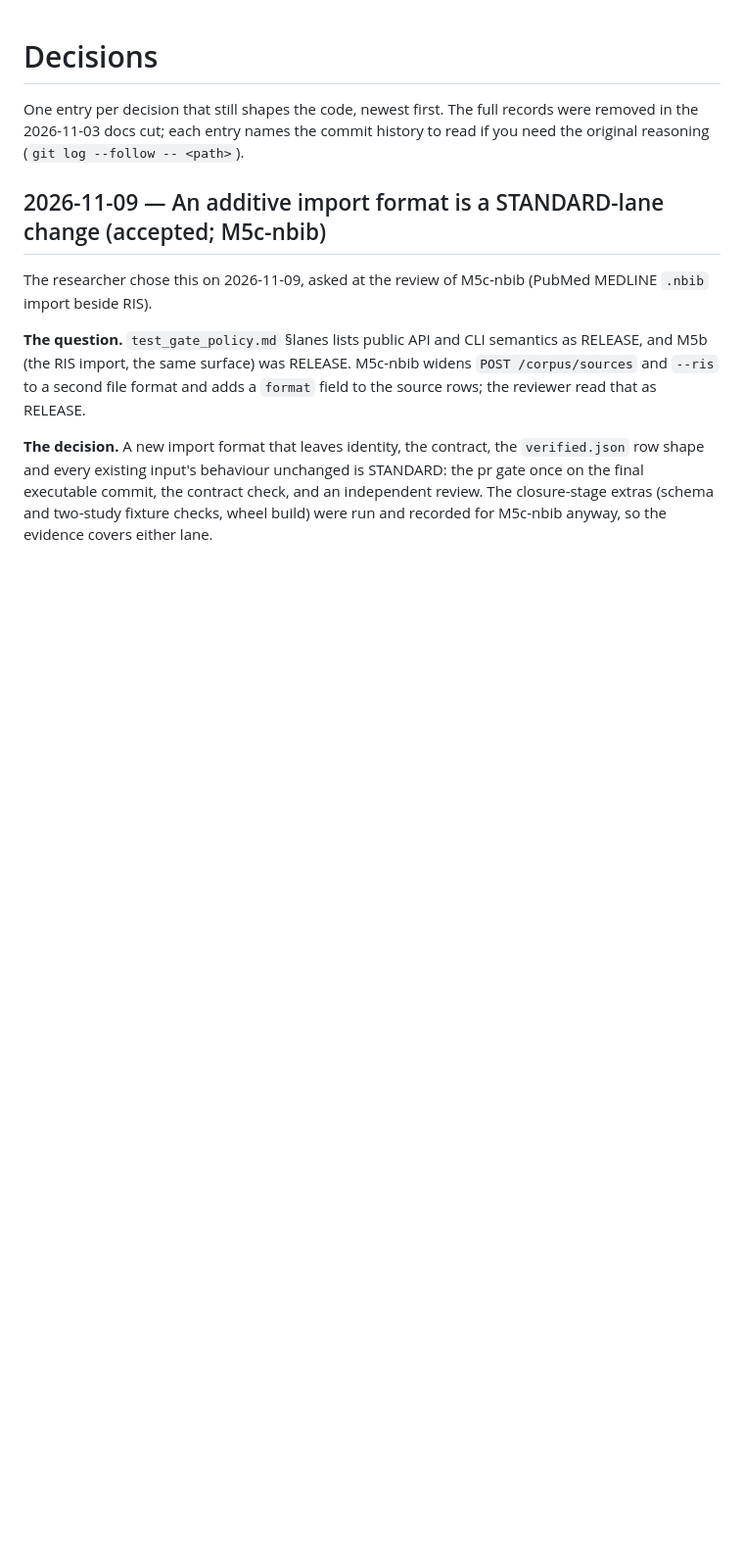
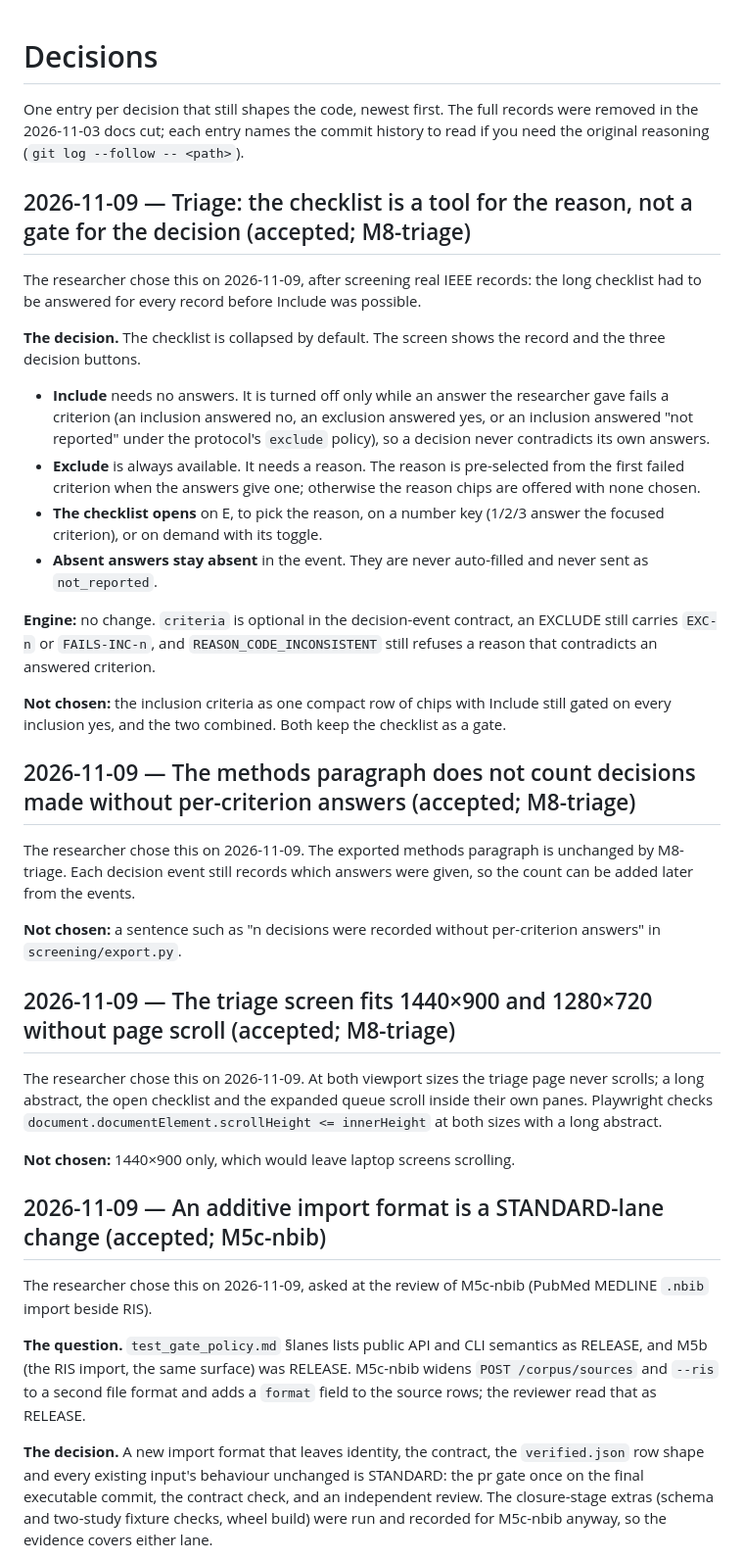
Before and after one commit to nexus-scholar-org/nexus-scholar-harness, a Markdown page: docs/decisions.md, the part around the change. Shown at 98% size. Rendered like a GitHub page; blank space fills up the shorter version.

Commit message:
docs(m8-triage): start the milestone, record the three decisions
The checklist is collapsed by default and Include needs no answers; the
methods paragraph stays unchanged; no page scroll at 1440x900 and 1280x720.

Co-Authored-By: Claude Opus 5.5 <noreply@anthropic.com>

```diff
--- a/docs/decisions.md
+++ b/docs/decisions.md
@@ -3,6 +3,32 @@
 One entry per decision that still shapes the code, newest first. The full
 records were removed in the 2026-11-03 docs cut; each entry names the commit
 history to read if you need the original reasoning (`git log --follow -- <path>`).
+
+## 2026-11-09 — Triage: the checklist is a tool for the reason, not a gate for the decision (accepted; M8-triage)
+
+The researcher chose this on 2026-11-09, after screening real IEEE records: the long checklist had to be answered for every record before Include was possible.
+
+**The decision.** The checklist is collapsed by default. The screen shows the record and the three decision buttons.
+- **Include** needs no answers. It is turned off only while an answer the researcher gave fails a criterion (an inclusion answered no, an exclusion answered yes, or an inclusion answered "not reported" under the protocol's `exclude` policy), so a decision never contradicts its own answers.
+- **Exclude** is always available. It needs a reason. The reason is pre-selected from the first failed criterion when the answers give one; otherwise the reason chips are offered with none chosen.
+- **The checklist opens** on E, to pick the reason, on a number key (1/2/3 answer the focused criterion), or on demand with its toggle.
+- **Absent answers stay absent** in the event. They are never auto-filled and never sent as `not_reported`.
+
+**Engine:** no change. `criteria` is optional in the decision-event contract, an EXCLUDE still carries `EXC-n` or `FAILS-INC-n`, and `REASON_CODE_INCONSISTENT` still refuses a reason that contradicts an answered criterion.
+
+**Not chosen:** the inclusion criteria as one compact row of chips with Include still gated on every inclusion yes, and the two combined. Both keep the checklist as a gate.
+
+## 2026-11-09 — The methods paragraph does not count decisions made without per-criterion answers (accepted; M8-triage)
+
+The researcher chose this on 2026-11-09. The exported methods paragraph is unchanged by M8-triage. Each decision event still records which answers were given, so the count can be added later from the events.
+
+**Not chosen:** a sentence such as "n decisions were recorded without per-criterion answers" in `screening/export.py`.
+
+## 2026-11-09 — The triage screen fits 1440×900 and 1280×720 without page scroll (accepted; M8-triage)
+
+The researcher chose this on 2026-11-09. At both viewport sizes the triage page never scrolls; a long abstract, the open checklist and the expanded queue scroll inside their own panes. Playwright checks `document.documentElement.scrollHeight <= innerHeight` at both sizes with a long abstract.
+
+**Not chosen:** 1440×900 only, which would leave laptop screens scrolling.
 
 ## 2026-11-09 — An additive import format is a STANDARD-lane change (accepted; M5c-nbib)
 
```
Also changed, not shown: docs/roadmap/production-plan.md (+1 -0 lines), 1 other file.
